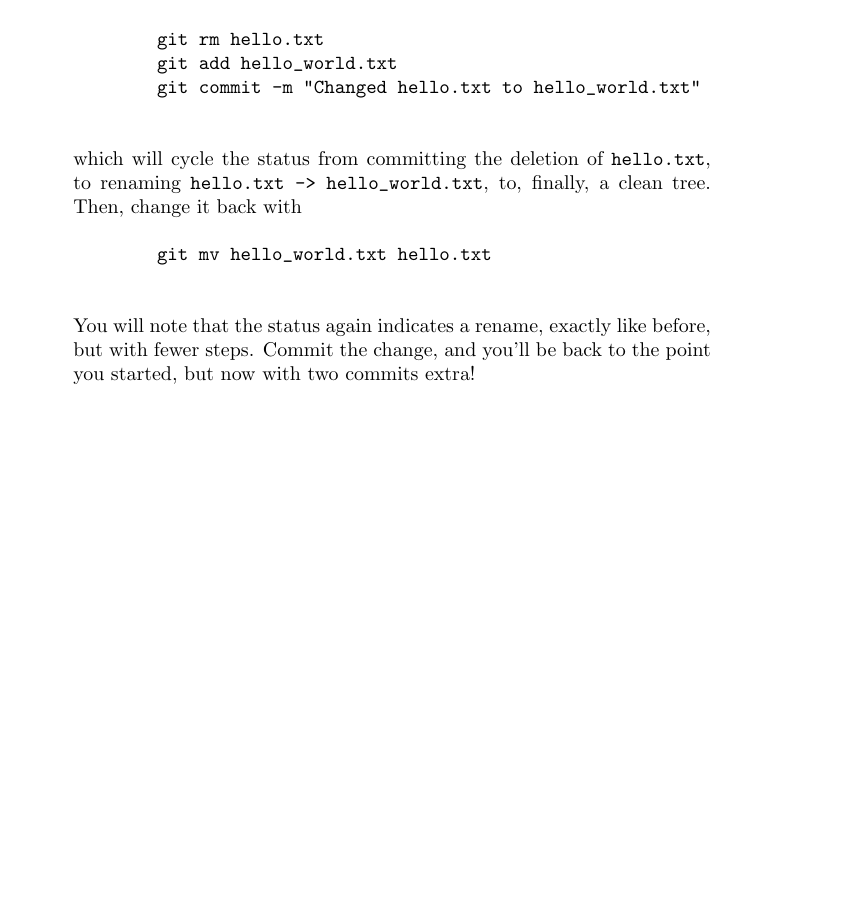
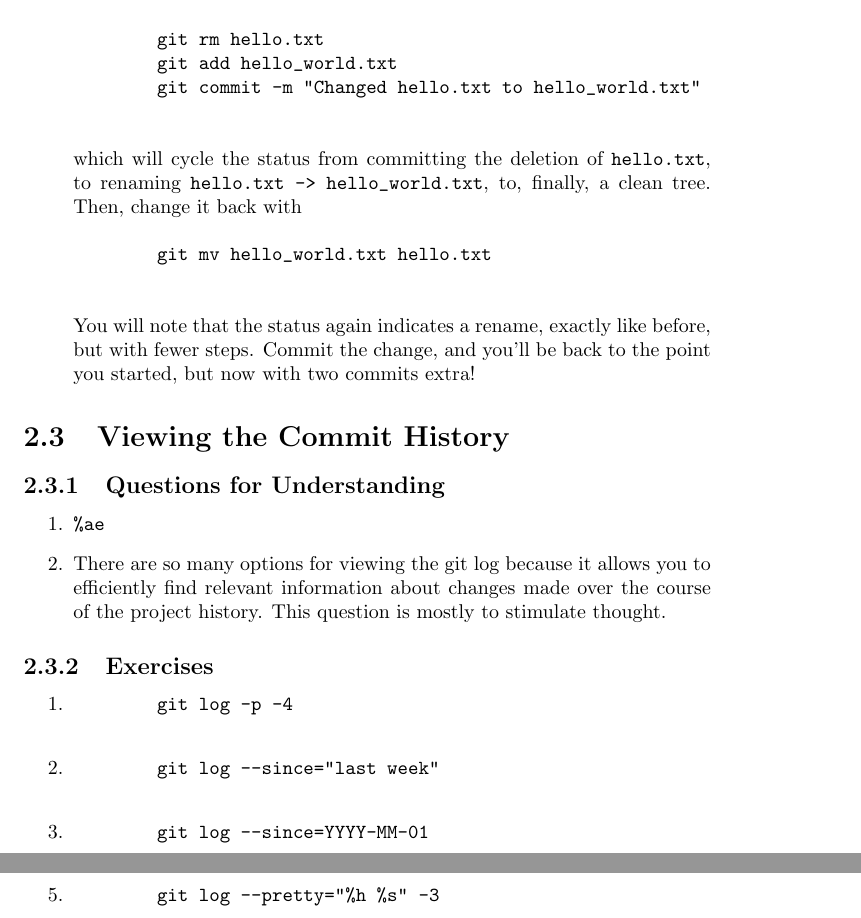
Before and after one commit to jbteves/git-pro-supplement, a LaTeX document (gps/gps_sln.tex, which reads gps/chapter_2_sln.tex): part of page 9 of 9 before the commit and two parts of pages 9 and 10 of 10 after it, the two joined at a grey line, cut so that both start at the same text, the shorter picture padded with empty space. Compiled offline with pdfLaTeX.

Commit message:
Added 2.3

```diff
--- a/gps/chapter_2_sln.tex
+++ b/gps/chapter_2_sln.tex
@@ -227,6 +227,40 @@
         before, but with fewer steps.
         Commit the change, and you'll be back to the point you started, but
         now with two commits extra!
+\end{enumerate}
+
+\section{Viewing the Commit History}
+
+\subsection{Questions for Understanding}
+\begin{enumerate}
+    \item \verb+%ae+
+    \item There are so many options for viewing the git log because it
+        allows you to efficiently find relevant information about changes
+        made over the course of the project history.
+        This question is mostly to stimulate thought.
+\end{enumerate}
 
 
+\subsection{Exercises}
+\begin{enumerate}
+    \item
+        \begin{verbatim}
+        git log -p -4
+        \end{verbatim}
+    \item
+        \begin{verbatim}
+        git log --since="last week"
+        \end{verbatim}
+    \item
+        \begin{verbatim}
+        git log --since=YYYY-MM-01
+        \end{verbatim}
+    \item
+        \begin{verbatim}
+        git log --pretty="%h %an %s"
+        \end{verbatim}
+    \item
+        \begin{verbatim}
+        git log --pretty="%h %s" -3
+        \end{verbatim}
 \end{enumerate}
```
Also changed, not shown: gps/chapter_2.tex (+30 -0 lines).
